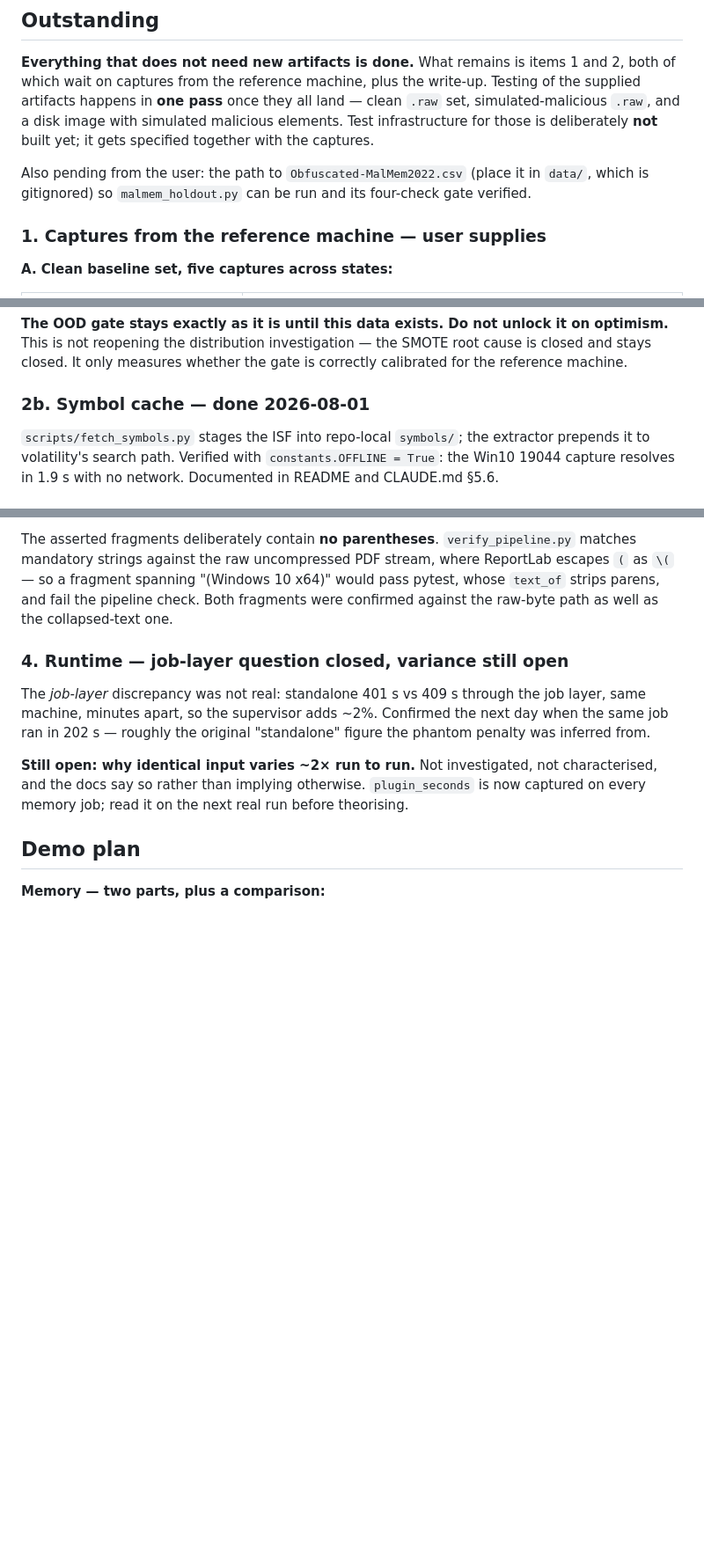
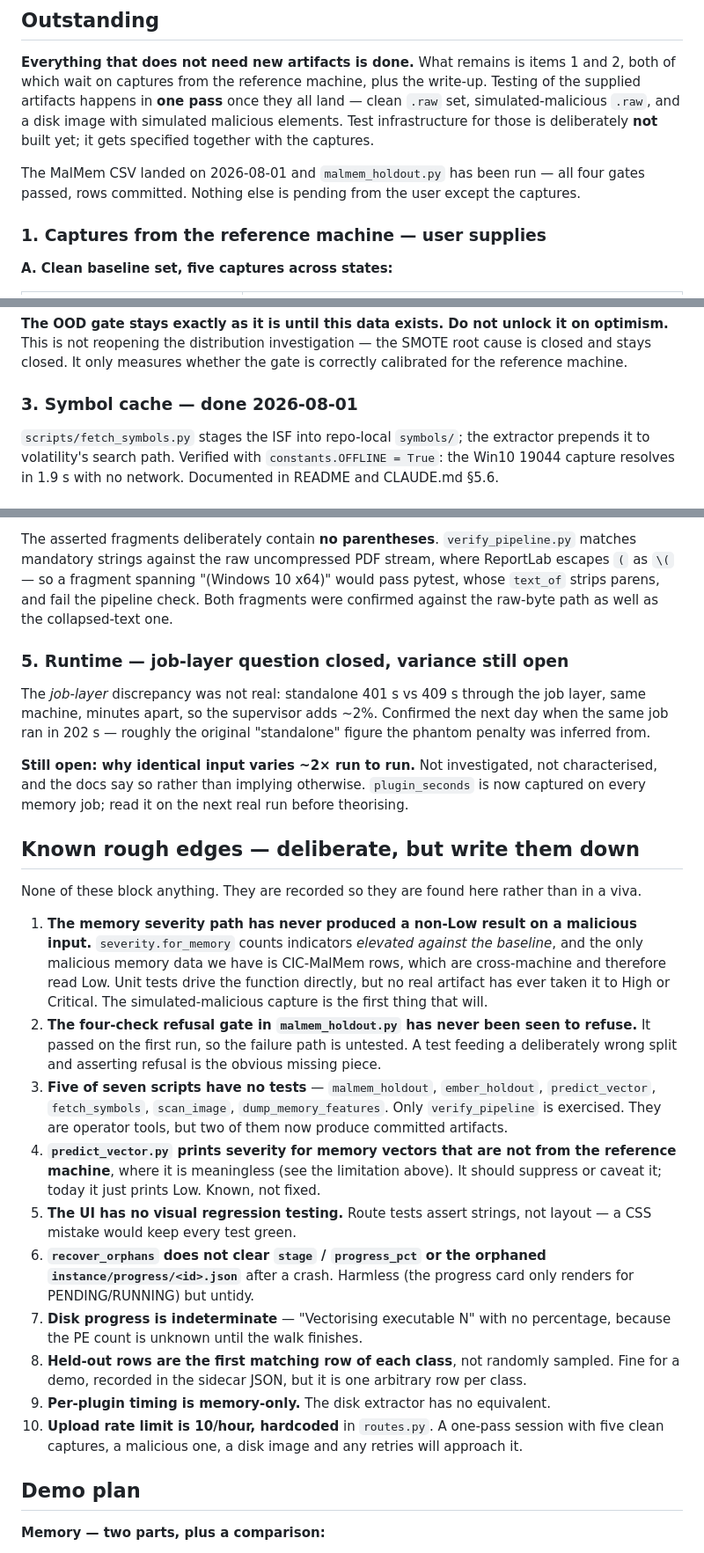
Before and after one commit to Mukhbit5434/final-year-project, a Markdown page: STATUS.md, 3 parts joined by grey strips. Shown at 88% size. Rendered like a GitHub page; blank space fills up the shorter version.

Commit message:
Record known rough edges and renumber the outstanding list

```diff
--- a/STATUS.md
+++ b/STATUS.md
@@ -164,8 +164,8 @@ simulated-malicious `.raw`, and a disk image with simulated malicious elements.
 infrastructure for those is deliberately **not** built yet; it gets specified together
 with the captures.
 
-Also pending from the user: the path to `Obfuscated-MalMem2022.csv` (place it in `data/`,
-which is gitignored) so `malmem_holdout.py` can be run and its four-check gate verified.
+The MalMem CSV landed on 2026-08-01 and `malmem_holdout.py` has been run — all four gates
+passed, rows committed. Nothing else is pending from the user except the captures.
 
 ### 1. Captures from the reference machine — user supplies
 
@@ -212,7 +212,7 @@ optimism.** This is not reopening the distribution investigation — the SMOTE r
 closed and stays closed. It only measures whether the gate is correctly calibrated for the
 reference machine.
 
-### 2b. Symbol cache — **done 2026-08-01**
+### 3. Symbol cache — **done 2026-08-01**
 
 `scripts/fetch_symbols.py` stages the ISF into repo-local `symbols/`; the extractor
 prepends it to volatility's search path. Verified with `constants.OFFLINE = True`: the
@@ -233,7 +233,7 @@ escapes `(` as `\(` — so a fragment spanning "(Windows 10 x64)" would pass pyt
 `text_of` strips parens, and fail the pipeline check. Both fragments were confirmed
 against the raw-byte path as well as the collapsed-text one.
 
-### 4. Runtime — job-layer question closed, variance still open
+### 5. Runtime — job-layer question closed, variance still open
 
 The *job-layer* discrepancy was not real: standalone 401 s vs 409 s through the job layer,
 same machine, minutes apart, so the supervisor adds ~2%. Confirmed the next day when the
@@ -243,6 +243,39 @@ inferred from.
 **Still open: why identical input varies ~2× run to run.** Not investigated, not
 characterised, and the docs say so rather than implying otherwise. `plugin_seconds` is now
 captured on every memory job; read it on the next real run before theorising.
+
+## Known rough edges — deliberate, but write them down
+
+None of these block anything. They are recorded so they are found here rather than in a
+viva.
+
+1. **The memory severity path has never produced a non-Low result on a malicious input.**
+   `severity.for_memory` counts indicators *elevated against the baseline*, and the only
+   malicious memory data we have is CIC-MalMem rows, which are cross-machine and therefore
+   read Low. Unit tests drive the function directly, but no real artifact has ever taken it
+   to High or Critical. The simulated-malicious capture is the first thing that will.
+2. **The four-check refusal gate in `malmem_holdout.py` has never been seen to refuse.**
+   It passed on the first run, so the failure path is untested. A test feeding a
+   deliberately wrong split and asserting refusal is the obvious missing piece.
+3. **Five of seven scripts have no tests** — `malmem_holdout`, `ember_holdout`,
+   `predict_vector`, `fetch_symbols`, `scan_image`, `dump_memory_features`. Only
+   `verify_pipeline` is exercised. They are operator tools, but two of them now produce
+   committed artifacts.
+4. **`predict_vector.py` prints severity for memory vectors that are not from the
+   reference machine**, where it is meaningless (see the limitation above). It should
+   suppress or caveat it; today it just prints Low. Known, not fixed.
+5. **The UI has no visual regression testing.** Route tests assert strings, not layout — a
+   CSS mistake would keep every test green.
+6. **`recover_orphans` does not clear `stage` / `progress_pct` or the orphaned
+   `instance/progress/<id>.json`** after a crash. Harmless (the progress card only renders
+   for PENDING/RUNNING) but untidy.
+7. **Disk progress is indeterminate** — "Vectorising executable N" with no percentage,
+   because the PE count is unknown until the walk finishes.
+8. **Held-out rows are the first matching row of each class**, not randomly sampled. Fine
+   for a demo, recorded in the sidecar JSON, but it is one arbitrary row per class.
+9. **Per-plugin timing is memory-only.** The disk extractor has no equivalent.
+10. **Upload rate limit is 10/hour, hardcoded** in `routes.py`. A one-pass session with
+    five clean captures, a malicious one, a disk image and any retries will approach it.
 
 ## Demo plan
 
```
Also changed, not shown: other parts of STATUS.md (+1 -1 lines).
